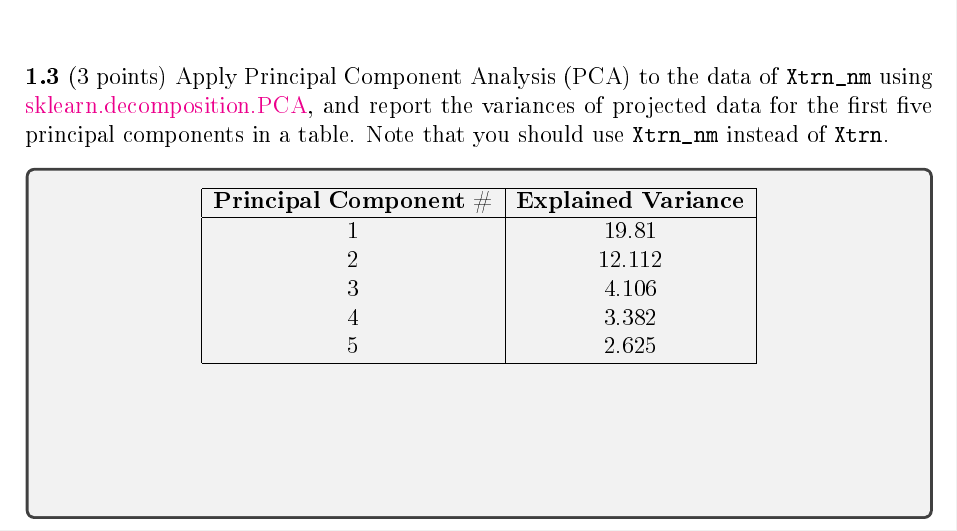
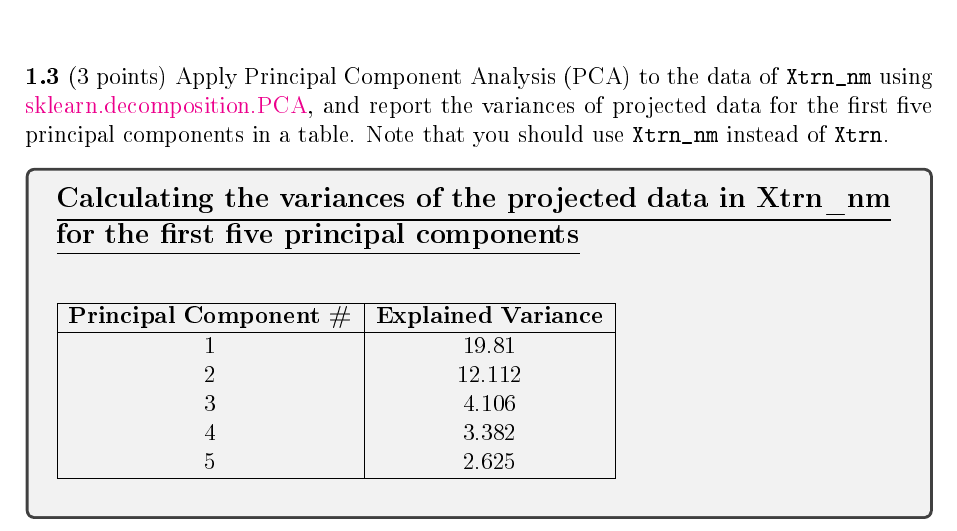
Before and after one commit to hwixley/IAML-cwk2, a LaTeX problem sheet (INFR10069-2020-CW2/Assignment_2.tex): part of page 3 of 21, cut so that both start at the same text. The pictures show the PDF file INFR10069-2020-CW2/Assignment_2.pdf that the author committed with the source.

Commit message:
lets get it

```diff
--- a/INFR10069-2020-CW2/Assignment_2.tex
+++ b/INFR10069-2020-CW2/Assignment_2.tex
@@ -128,9 +128,11 @@
 
 
     \begin{answerbox}{15em}
-        \begin{center}
+        \textbf{\large{\underline{Calculating the variances of the projected data in Xtrn\_nm}}}\\
+        \textbf{\large{\underline{for the first five principal components}}}\\
+        \vspace{0.5cm} \\
         \begin{tabular}{ |c|c| } \hline
-        \textbf{Principal Component} \# & \textbf{Explained Variance} \\ \hline
+        \textbf{Principal Component \#} & \textbf{Explained Variance} \\ \hline
         1 & 19.81 \\
         2 & 12.112 \\
         3 & 4.106 \\
```
Also changed, not shown: INFR10069-2020-CW2/Assignment_2.pdf, INFR10069-2020-CW2/Assignment_2.tex (1 more changed lines), 1 other file.
